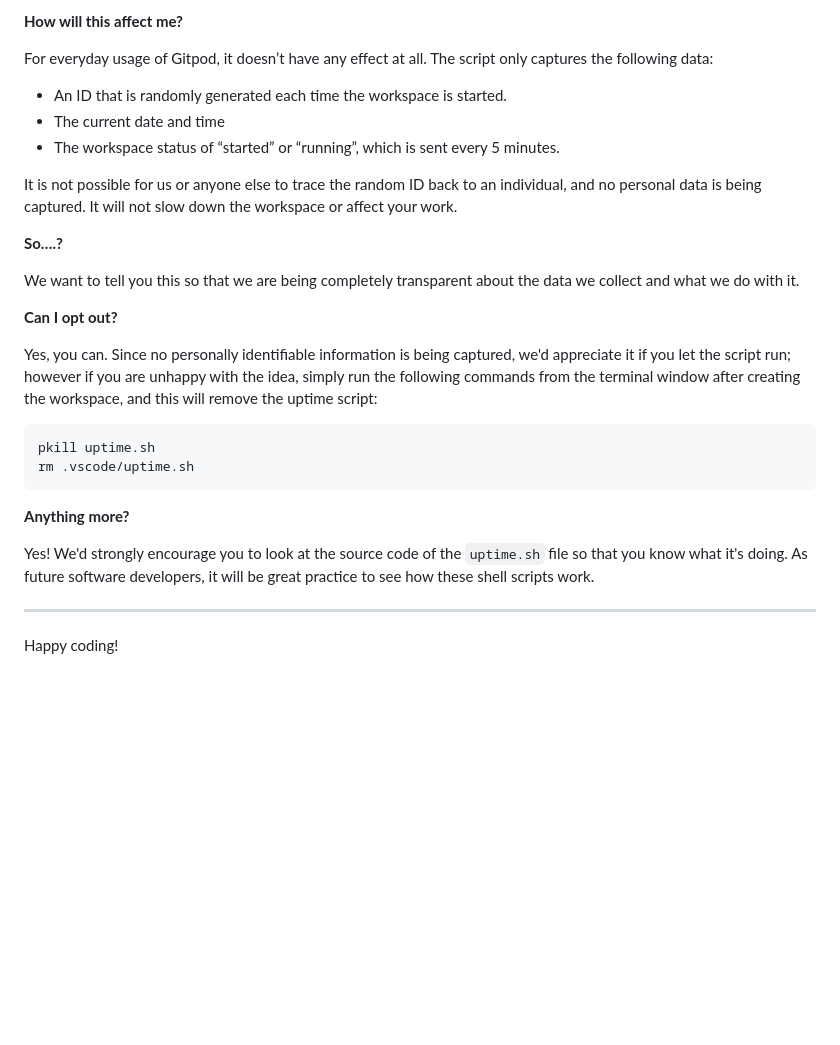
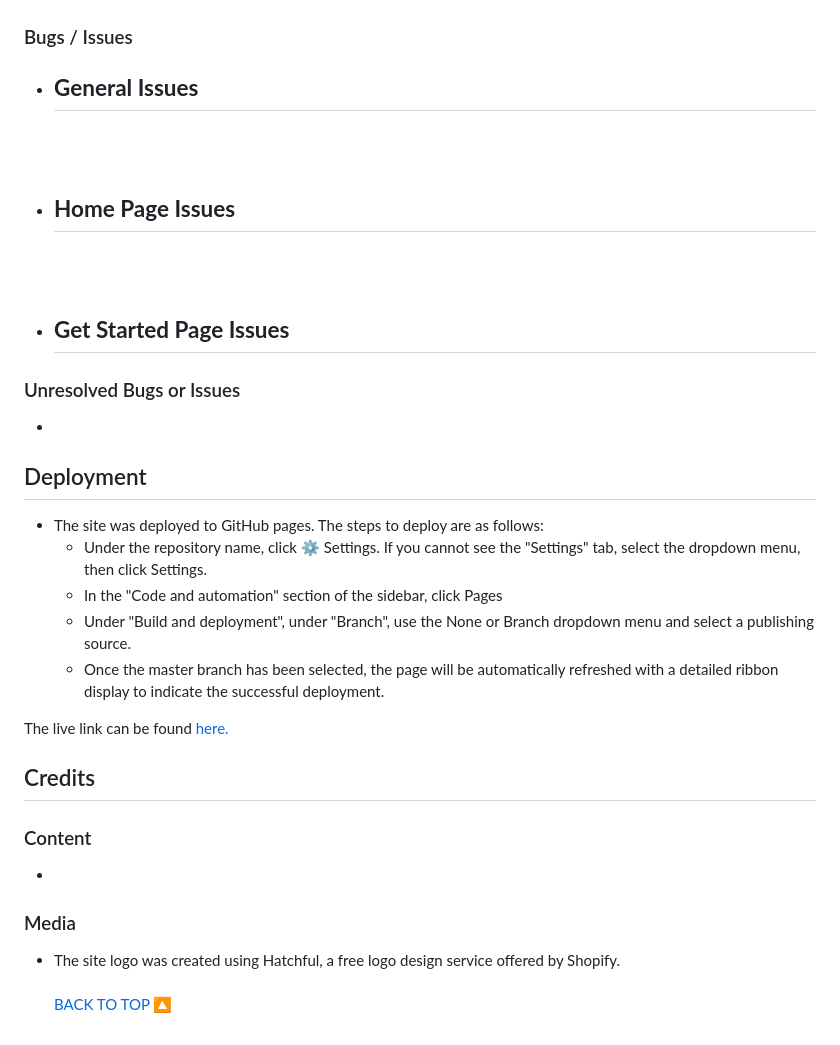
Before and after one commit to johnamdickson/portfolio-project-2, a Markdown page: README.md, the part around the change printed below. Rendered like a GitHub page; blank space fills up the shorter version.

````diff
--- a/README.md
+++ b/README.md
@@ -78,31 +134,41 @@ It will help us to calculate how many running workspaces there are at any one ti
 
-**How will this affect me?**
 
-For everyday usage of Gitpod, it doesn’t have any effect at all. The script only captures the following data:
+### Bugs / Issues
+- __General Issues__
+  -
+    <br><br>
+- __Home Page Issues__
+   -
+   <br><br>
 
-- An ID that is randomly generated each time the workspace is started.
-- The current date and time
-- The workspace status of “started” or “running”, which is sent every 5 minutes.
+- __Get Started Page Issues__
+    -
 
-It is not possible for us or anyone else to trace the random ID back to an individual, and no personal data is being captured. It will not slow down the workspace or affect your work.
 
-**So….?**
+### Unresolved Bugs or Issues
 
-We want to tell you this so that we are being completely transparent about the data we collect and what we do with it.
+-
 
-**Can I opt out?**
+## Deployment
 
-Yes, you can. Since no personally identifiable information is being captured, we'd appreciate it if you let the script run; however if you are unhappy with the idea, simply run the following commands from the terminal window after creating the workspace, and this will remove the uptime script:
+- The site was deployed to GitHub pages. The steps to deploy are as follows:
+  - Under the repository name, click ⚙ Settings. If you cannot see the "Settings" tab, select the  dropdown menu, then click Settings.
+  - In the "Code and automation" section of the sidebar, click  Pages
+  - Under "Build and deployment", under "Branch", use the None or Branch dropdown menu and select a publishing source.
+  - Once the master branch has been selected, the page will be automatically refreshed with a detailed ribbon display to indicate the successful deployment.
 
-```
-pkill uptime.sh
-rm .vscode/uptime.sh
-```
+The live link can be found [here.](https://johnamdickson.github.io/Portfolio-Project-1/index.html)
 
-**Anything more?**
 
-Yes! We'd strongly encourage you to look at the source code of the `uptime.sh` file so that you know what it's doing. As future software developers, it will be great practice to see how these shell scripts work.
+## Credits
 
----
+### Content
 
-Happy coding!
+-
+
+
+### Media
+
+- The site logo was created using Hatchful, a free logo design service offered by Shopify.
+<br><br>
+<a href="#top">BACK TO TOP 🔼</a>
````
Also changed, not shown: other parts of README.md (+97 -41 lines).
